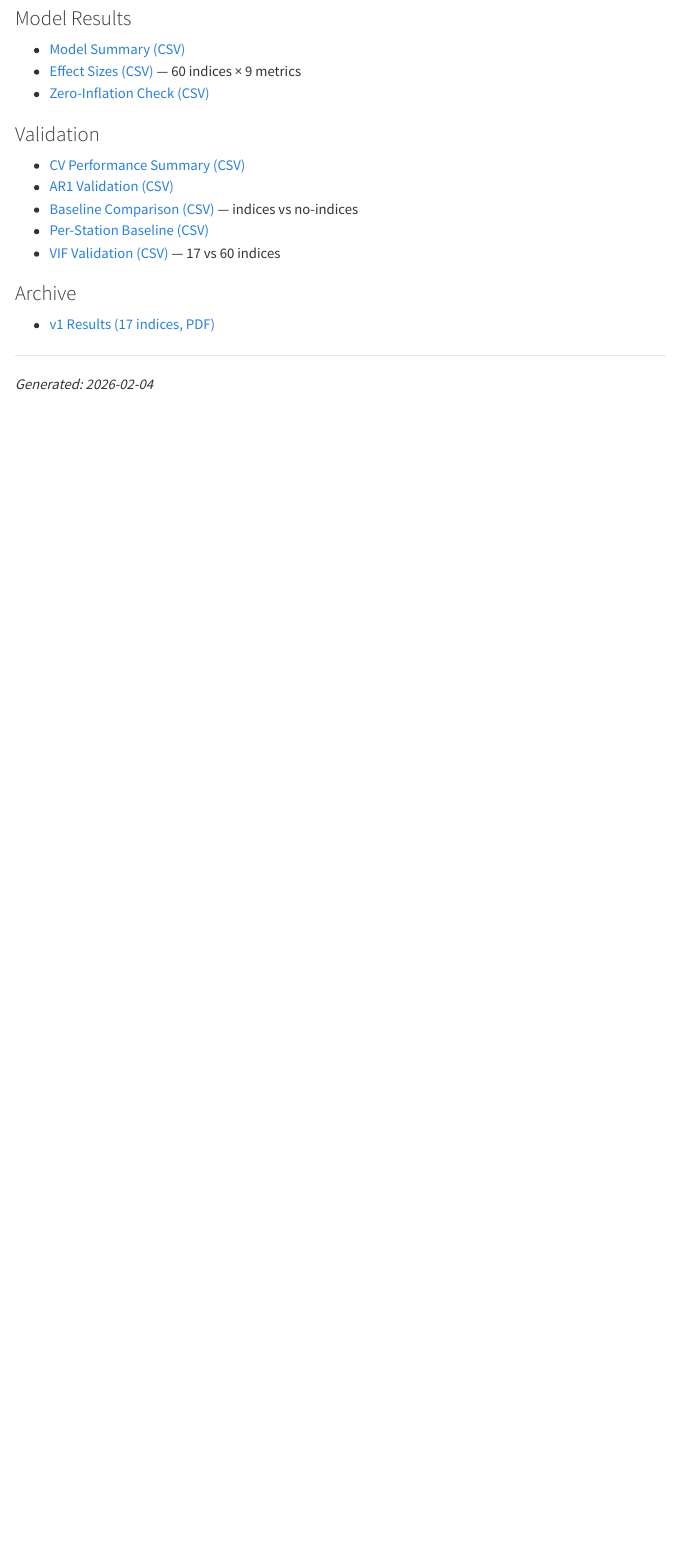
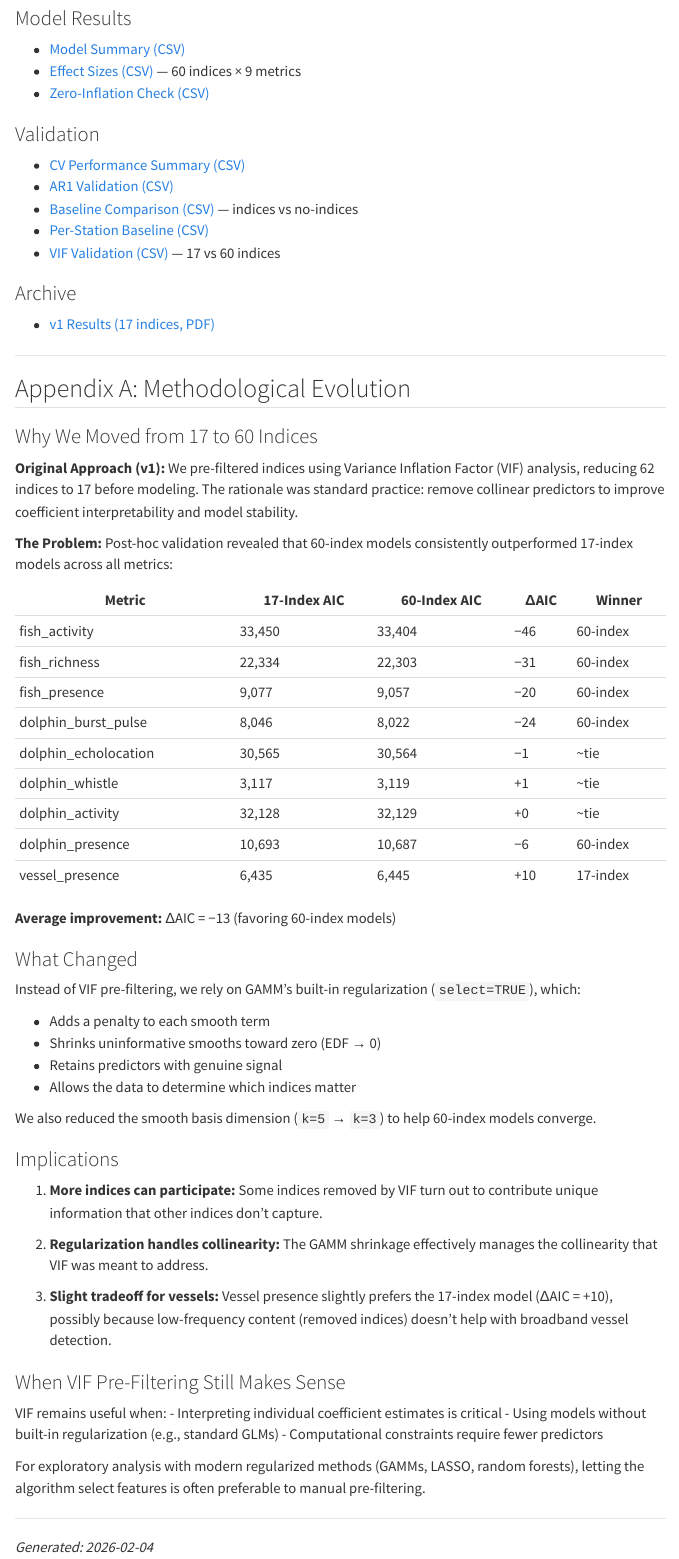
Before and after one commit to Waveform-Analytics/mbon-indices-study, a Quarto document (docs/results-viewer.qmd): the page in a window 1100 px wide, from 6890 px down. Rendered offline with R 4.5, knitr and Pandoc in place of Quarto, with nearby package versions; menus at the side of the page are left out.

Commit message:
Add appendix explaining VIF→60-index methodology evolution
Documents why we moved from 17 VIF-filtered indices to 60 indices with GAMM
regularization. Includes validation table showing 60-index models outperform
17-index models on average (ΔAIC = -13), with discussion of tradeoffs.

Co-Authored-By: Claude Opus 4.5 <noreply@anthropic.com>

```diff
--- a/docs/results-viewer.qmd
+++ b/docs/results-viewer.qmd
@@ -446,4 +446,56 @@ Acoustic indices are useful for **screening** ("is there activity?") but not for
 
 ---
 
+## Appendix A: Methodological Evolution {#appendix-vif}
+
+### Why We Moved from 17 to 60 Indices
+
+**Original Approach (v1):** We pre-filtered indices using Variance Inflation Factor (VIF) analysis, reducing 62 indices to 17 before modeling. The rationale was standard practice: remove collinear predictors to improve coefficient interpretability and model stability.
+
+**The Problem:** Post-hoc validation revealed that 60-index models consistently outperformed 17-index models across all metrics:
+
+| Metric | 17-Index AIC | 60-Index AIC | ΔAIC | Winner |
+|--------|--------------|--------------|------|--------|
+| fish_activity | 33,450 | 33,404 | −46 | 60-index |
+| fish_richness | 22,334 | 22,303 | −31 | 60-index |
+| fish_presence | 9,077 | 9,057 | −20 | 60-index |
+| dolphin_burst_pulse | 8,046 | 8,022 | −24 | 60-index |
+| dolphin_echolocation | 30,565 | 30,564 | −1 | ~tie |
+| dolphin_whistle | 3,117 | 3,119 | +1 | ~tie |
+| dolphin_activity | 32,128 | 32,129 | +0 | ~tie |
+| dolphin_presence | 10,693 | 10,687 | −6 | 60-index |
+| vessel_presence | 6,435 | 6,445 | +10 | 17-index |
+
+**Average improvement:** ΔAIC = −13 (favoring 60-index models)
+
+### What Changed
+
+Instead of VIF pre-filtering, we rely on GAMM's built-in regularization (`select=TRUE`), which:
+
+- Adds a penalty to each smooth term
+- Shrinks uninformative smooths toward zero (EDF → 0)
+- Retains predictors with genuine signal
+- Allows the data to determine which indices matter
+
+We also reduced the smooth basis dimension (`k=5` → `k=3`) to help 60-index models converge.
+
+### Implications
+
+1. **More indices can participate:** Some indices removed by VIF turn out to contribute unique information that other indices don't capture.
+
+2. **Regularization handles collinearity:** The GAMM shrinkage effectively manages the collinearity that VIF was meant to address.
+
+3. **Slight tradeoff for vessels:** Vessel presence slightly prefers the 17-index model (ΔAIC = +10), possibly because low-frequency content (removed indices) doesn't help with broadband vessel detection.
+
+### When VIF Pre-Filtering Still Makes Sense
+
+VIF remains useful when:
+- Interpreting individual coefficient estimates is critical
+- Using models without built-in regularization (e.g., standard GLMs)
+- Computational constraints require fewer predictors
+
+For exploratory analysis with modern regularized methods (GAMMs, LASSO, random forests), letting the algorithm select features is often preferable to manual pre-filtering.
+
+---
+
 *Generated: `r Sys.Date()`*
```
